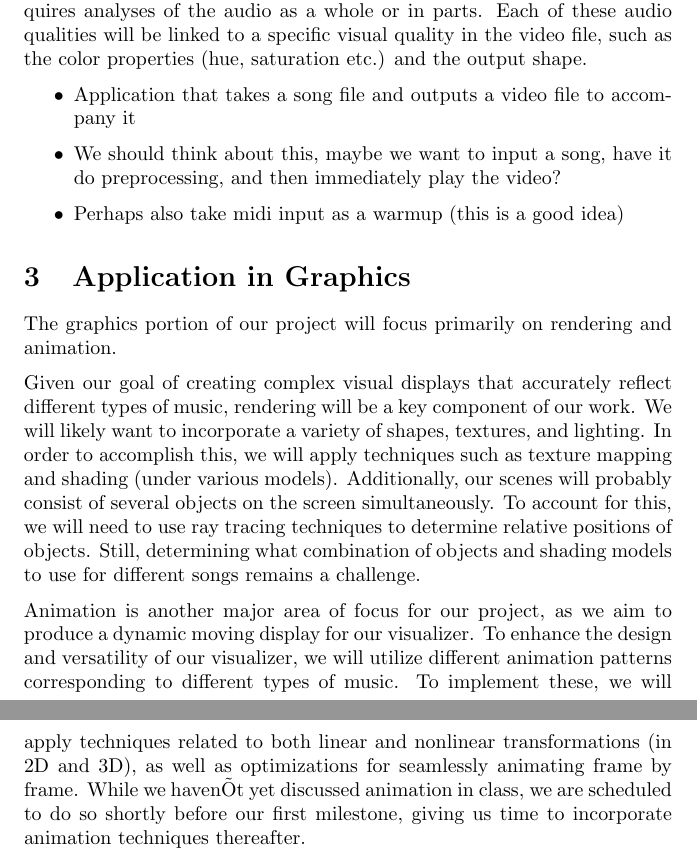
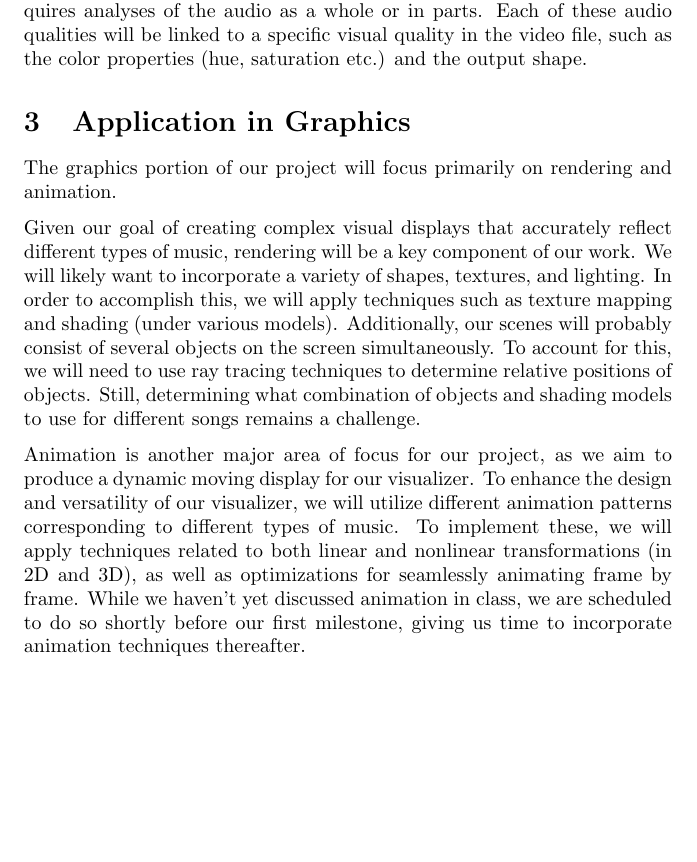
Before and after one commit to Oneman2feet/a-sharp, a LaTeX document (project-proposal/proposal.tex): two parts of pages 2 and 3 of 3 before the commit and part of page 2 of 3 after it, the two joined at a grey line, cut so that both start at the same text, the shorter picture padded with empty space. Compiled offline with pdfLaTeX.

Commit message:
Update proposal.tex

```diff
--- a/project-proposal/proposal.tex
+++ b/project-proposal/proposal.tex
@@ -71,20 +71,13 @@ We plan to work towards this standard in our music visualizer, A$\sharp$.
 
 The software we are planning to create will output a video file, given an audio file input. The visuals in the video file will be built upon not only instantaneous properties of the audio but will also be dependent upon qualities such as tempo, rhythm progressions and the musical genre, which requires analyses of the audio as a whole or in parts. Each of these audio qualities will be linked to a specific visual quality in the video file, such as the color properties (hue, saturation etc.) and the output shape.
 
-
-\begin{itemize}
-	\item Application that takes a song file and outputs a video file to accompany it
-	\item We should think about this, maybe we want to input a song, have it do preprocessing, and then immediately play the video?
-	\item Perhaps also take midi input as a warmup (this is a good idea)
-\end{itemize}
-
 \section{Application in Graphics}
 
 The graphics portion of our project will focus primarily on rendering and animation.
 
 Given our goal of creating complex visual displays that accurately reflect different types of music, rendering will be a key component of our work. We will likely want to incorporate a variety of shapes, textures, and lighting. In order to accomplish this, we will apply techniques such as texture mapping and shading (under various models). Additionally, our scenes will probably consist of several objects on the screen simultaneously. To account for this, we will need to use ray tracing techniques to determine relative positions of objects. Still, determining what combination of objects and shading models to use for different songs remains a challenge.
 
-Animation is another major area of focus for our project, as we aim to produce a dynamic moving display for our visualizer. To enhance the design and versatility of our visualizer, we will utilize different animation patterns corresponding to different types of music. To implement these, we will apply techniques related to both linear and nonlinear transformations (in 2D and 3D), as well as optimizations for seamlessly animating frame by frame. While we havenÕt yet discussed animation in class, we are scheduled to do so shortly before our first milestone, giving us time to incorporate animation techniques thereafter.
+Animation is another major area of focus for our project, as we aim to produce a dynamic moving display for our visualizer. To enhance the design and versatility of our visualizer, we will utilize different animation patterns corresponding to different types of music. To implement these, we will apply techniques related to both linear and nonlinear transformations (in 2D and 3D), as well as optimizations for seamlessly animating frame by frame. While we haven't yet discussed animation in class, we are scheduled to do so shortly before our first milestone, giving us time to incorporate animation techniques thereafter.
 
 \section{Software Architecture}
 
```
